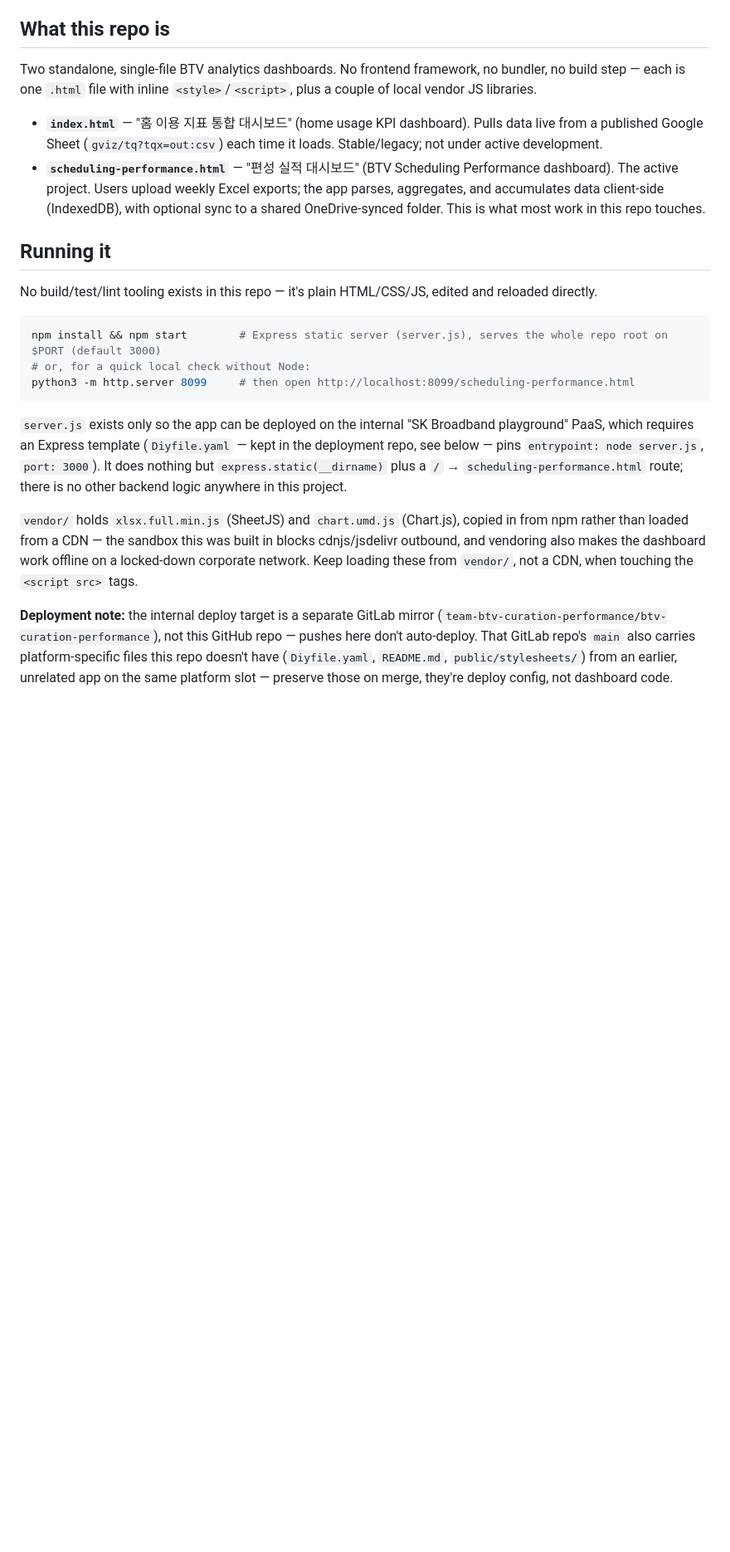
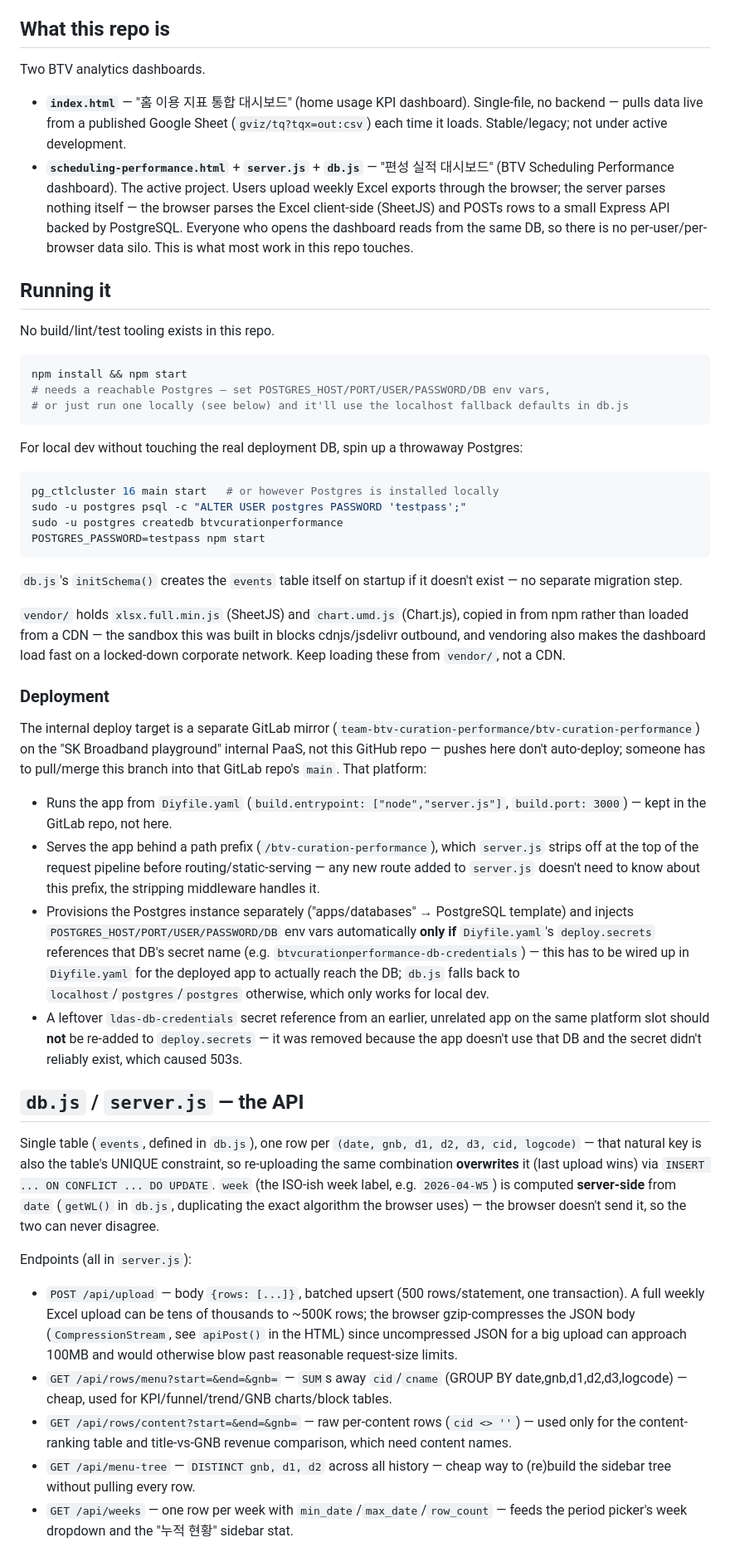
Before and after one commit to iamunjoa-prog/btv_home_dashboard, a Markdown page: CLAUDE.md, the part around one of its changes. Shown at 83% size. Rendered like a GitHub page; blank space fills up the shorter version.

Commit message:
Update CLAUDE.md for the PostgreSQL-backed architecture
Replaces the stale IndexedDB/OneDrive description with the actual
current pipeline: server.js API + db.js schema, the Diyfile.yaml
secret wiring needed for deployed DB access, and how the frontend
data flow changed (apiGet/apiPost instead of IndexedDB reads/writes).

Co-Authored-By: Claude Sonnet 5 <noreply@anthropic.com>
Claude-Session: https://claude.ai/code/session_01SiNXMjZ4ixgY8V2T75SW2a

````diff
--- a/CLAUDE.md
+++ b/CLAUDE.md
@@ -4,23 +4,48 @@ This file provides guidance to Claude Code (claude.ai/code) when working with co
 
 ## What this repo is
 
-Two standalone, single-file BTV analytics dashboards. No frontend framework, no bundler, no build step — each is one `.html` file with inline `<style>`/`<script>`, plus a couple of local vendor JS libraries.
+Two BTV analytics dashboards.
 
-- **`index.html`** — "홈 이용 지표 통합 대시보드" (home usage KPI dashboard). Pulls data live from a published Google Sheet (`gviz/tq?tqx=out:csv`) each time it loads. Stable/legacy; not under active development.
-- **`scheduling-performance.html`** — "편성 실적 대시보드" (BTV Scheduling Performance dashboard). The active project. Users upload weekly Excel exports; the app parses, aggregates, and accumulates data client-side (IndexedDB), with optional sync to a shared OneDrive-synced folder. This is what most work in this repo touches.
+- **`index.html`** — "홈 이용 지표 통합 대시보드" (home usage KPI dashboard). Single-file, no backend — pulls data live from a published Google Sheet (`gviz/tq?tqx=out:csv`) each time it loads. Stable/legacy; not under active development.
+- **`scheduling-performance.html`** + **`server.js`** + **`db.js`** — "편성 실적 대시보드" (BTV Scheduling Performance dashboard). The active project. Users upload weekly Excel exports through the browser; the server parses nothing itself — the browser parses the Excel client-side (SheetJS) and POSTs rows to a small Express API backed by PostgreSQL. Everyone who opens the dashboard reads from the same DB, so there is no per-user/per-browser data silo. This is what most work in this repo touches.
 
 ## Running it
 
-No build/test/lint tooling exists in this repo — it's plain HTML/CSS/JS, edited and reloaded directly.
+No build/lint/test tooling exists in this repo.
 
 ```bash
-npm install && npm start        # Express static server (server.js), serves the whole repo root on $PORT (default 3000)
-# or, for a quick local check without Node:
-python3 -m http.server 8099     # then open http://localhost:8099/scheduling-performance.html
+npm install && npm start
+# needs a reachable Postgres — set POSTGRES_HOST/PORT/USER/PASSWORD/DB env vars,
+# or just run one locally (see below) and it'll use the localhost fallback defaults in db.js
 ```
 
-`server.js` exists only so the app can be deployed on the internal "SK Broadband playground" PaaS, which requires an Express template (`Diyfile.yaml` — kept in the deployment repo, see below — pins `entrypoint: node server.js`, `port: 3000`). It does nothing but `express.static(__dirname)` plus a `/` → `scheduling-performance.html` route; there is no other backend logic anywhere in this project.
+For local dev without touching the real deployment DB, spin up a throwaway Postgres:
+```bash
+pg_ctlcluster 16 main start   # or however Postgres is installed locally
+sudo -u postgres psql -c "ALTER USER postgres PASSWORD 'testpass';"
+sudo -u postgres createdb btvcurationperformance
+POSTGRES_PASSWORD=testpass npm start
+```
+`db.js`'s `initSchema()` creates the `events` table itself on startup if it doesn't exist — no separate migration step.
 
-`vendor/` holds `xlsx.full.min.js` (SheetJS) and `chart.umd.js` (Chart.js), copied in from npm rather than loaded from a CDN — the sandbox this was built in blocks cdnjs/jsdelivr outbound, and vendoring also makes the dashboard work offline on a locked-down corporate network. Keep loading these from `vendor/`, not a CDN, when touching the `<script src>` tags.
+`vendor/` holds `xlsx.full.min.js` (SheetJS) and `chart.umd.js` (Chart.js), copied in from npm rather than loaded from a CDN — the sandbox this was built in blocks cdnjs/jsdelivr outbound, and vendoring also makes the dashboard load fast on a locked-down corporate network. Keep loading these from `vendor/`, not a CDN.
 
-**Deployment note:** the internal deploy target is a separate GitLab mirror (`team-btv-curation-performance/btv-curation-performance`), not this GitHub repo — pushes here don't auto-deploy. That GitLab repo's `main` also carries platform-specific files this repo doesn't have (`Diyfile.yaml`, `README.md`, `public/stylesheets/`) from an earlier, unrelated app on the same platform slot — preserve those on merge, they're deploy config, not dashboard code.
+### Deployment
+
+The internal deploy target is a separate GitLab mirror (`team-btv-curation-performance/btv-curation-performance`) on the "SK Broadband playground" internal PaaS, not this GitHub repo — pushes here don't auto-deploy; someone has to pull/merge this branch into that GitLab repo's `main`. That platform:
+- Runs the app from `Diyfile.yaml` (`build.entrypoint: ["node","server.js"]`, `build.port: 3000`) — kept in the GitLab repo, not here.
+- Serves the app behind a path prefix (`/btv-curation-performance`), which `server.js` strips off at the top of the request pipeline before routing/static-serving — any new route added to `server.js` doesn't need to know about this prefix, the stripping middleware handles it.
+- Provisions the Postgres instance separately ("apps/databases" → PostgreSQL template) and injects `POSTGRES_HOST/PORT/USER/PASSWORD/DB` env vars automatically **only if** `Diyfile.yaml`'s `deploy.secrets` references that DB's secret name (e.g. `btvcurationperformance-db-credentials`) — this has to be wired up in `Diyfile.yaml` for the deployed app to actually reach the DB; `db.js` falls back to `localhost`/`postgres`/`postgres` otherwise, which only works for local dev.
+- A leftover `ldas-db-credentials` secret reference from an earlier, unrelated app on the same platform slot should **not** be re-added to `deploy.secrets` — it was removed because the app doesn't use that DB and the secret didn't reliably exist, which caused 503s.
+
+## `db.js` / `server.js` — the API
+
+Single table (`events`, defined in `db.js`), one row per `(date, gnb, d1, d2, d3, cid, logcode)` — that natural key is also the table's UNIQUE constraint, so re-uploading the same combination **overwrites** it (last upload wins) via `INSERT ... ON CONFLICT ... DO UPDATE`. `week` (the ISO-ish week label, e.g. `2026-04-W5`) is computed **server-side** from `date` (`getWL()` in `db.js`, duplicating the exact algorithm the browser uses) — the browser doesn't send it, so the two can never disagree.
+
+Endpoints (all in `server.js`):
+- `POST /api/upload` — body `{rows: [...]}`, batched upsert (500 rows/statement, one transaction). A full weekly Excel upload can be tens of thousands to ~500K rows; the browser gzip-compresses the JSON body (`CompressionStream`, see `apiPost()` in the HTML) since uncompressed JSON for a big upload can approach 100MB and would otherwise blow past reasonable request-size limits.
+- `GET /api/rows/menu?start=&end=&gnb=` — `SUM`s away `cid`/`cname` (GROUP BY date,gnb,d1,d2,d3,logcode) — cheap, used for KPI/funnel/trend/GNB charts/block tables.
+- `GET /api/rows/content?start=&end=&gnb=` — raw per-content rows (`cid <> ''`) — used only for the content-ranking table and title-vs-GNB revenue comparison, which need content names.
+- `GET /api/menu-tree` — `DISTINCT gnb, d1, d2` across all history — cheap way to (re)build the sidebar tree without pulling every row.
+- `GET /api/weeks` — one row per week with `min_date`/`max_date`/`row_count` — feeds the period picker's week dropdown and the "누적 현황" sidebar stat.
+
````
Also changed, not shown: other parts of CLAUDE.md (+8 -13 lines).
